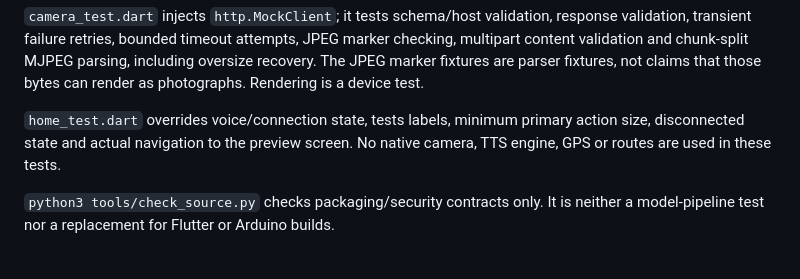
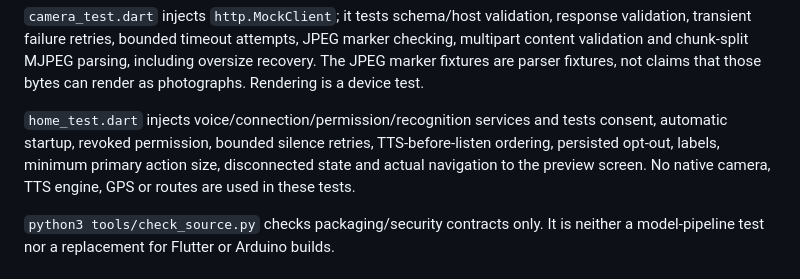
Before and after one commit to VarshaVaithyam/Ai-Assistant-wereable-cap-for-visually-impaired, a Markdown page: docs/TESTING.md, the part around the change. Rendered like a GitHub page.

```diff
--- a/docs/TESTING.md
+++ b/docs/TESTING.md
@@ -16,8 +16,10 @@ JPEG marker checking, multipart content validation and chunk-split MJPEG parsing
 including oversize recovery. The JPEG marker fixtures are parser fixtures, not
 claims that those bytes can render as photographs. Rendering is a device test.
 
-`home_test.dart` overrides voice/connection state, tests labels, minimum primary
-action size, disconnected state and actual navigation to the preview screen.
+`home_test.dart` injects voice/connection/permission/recognition services and
+tests consent, automatic startup, revoked permission, bounded silence retries,
+TTS-before-listen ordering, persisted opt-out, labels, minimum primary action
+size, disconnected state and actual navigation to the preview screen.
 No native camera, TTS engine, GPS or routes are used in these tests.
 
 `python3 tools/check_source.py` checks packaging/security contracts only. It
```
Also changed, not shown: README.md (+9 -9 lines), docs/VALIDATION.md (+27 -0 lines).
